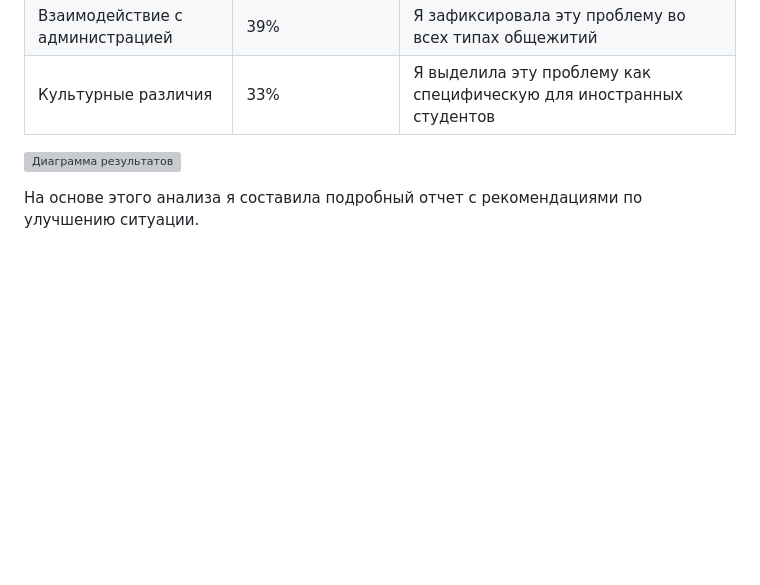
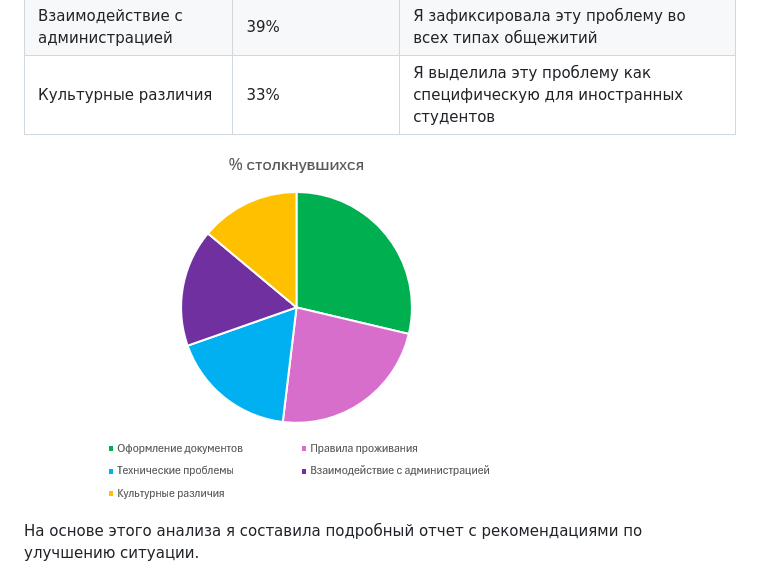
Before and after one commit to Polina73587/MyProject, a Markdown page: docs/журнал прогресса.md, the part around the change. GitHub-like rendering; blank space fills up the shorter version; grey boxes are pictures that could not be loaded.

Commit message:
Журнал прогресса.md
добавляю пути к файлам

```diff
--- a/docs/журнал прогресса.md
+++ b/docs/журнал прогресса.md
@@ -71,7 +71,7 @@
 | Взаимодействие с администрацией | 39% | Я зафиксировала эту проблему во всех типах общежитий |
 | Культурные различия | 33% | Я выделила эту проблему как специфическую для иностранных студентов |
 
-![Диаграмма результатов](путь/к/диаграмме.png)
+![Диаграмма результатов](диаграмма.png)
 
 На основе этого анализа я составила подробный отчет с рекомендациями по улучшению ситуации.
 
```
